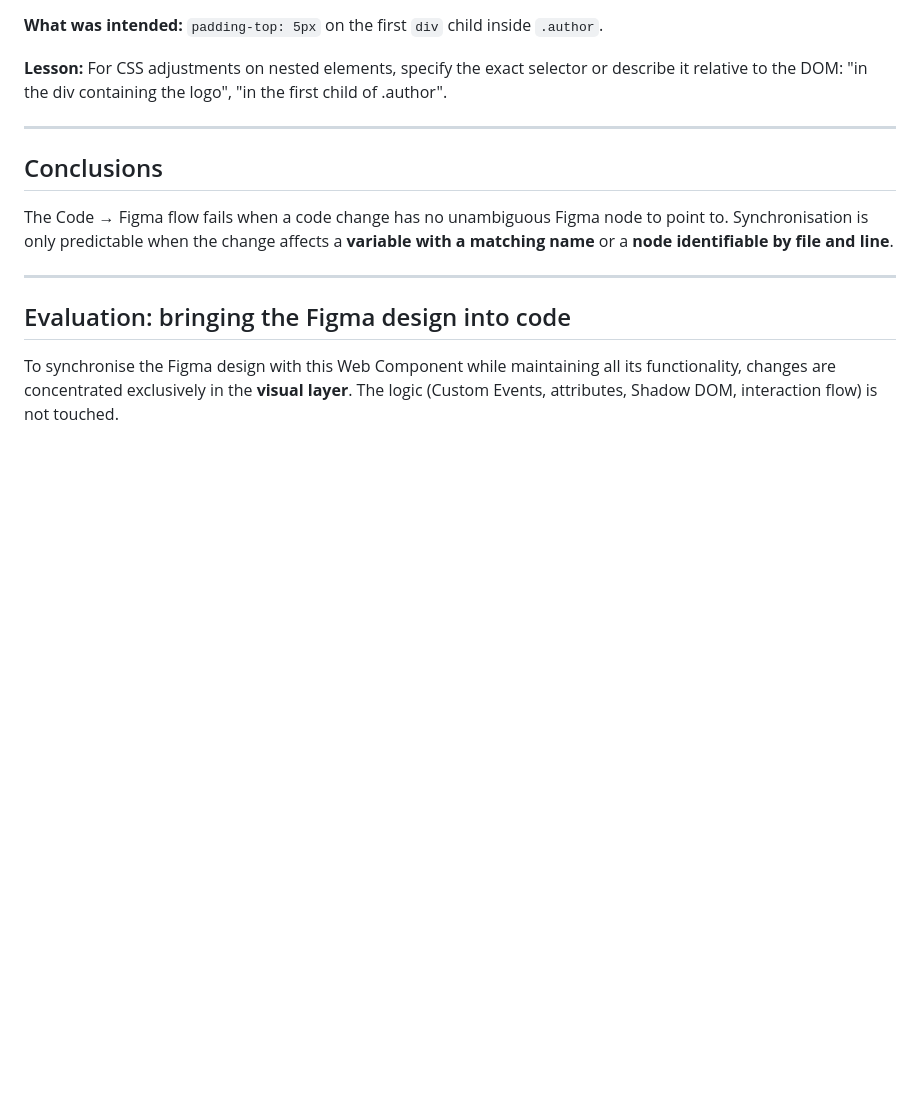
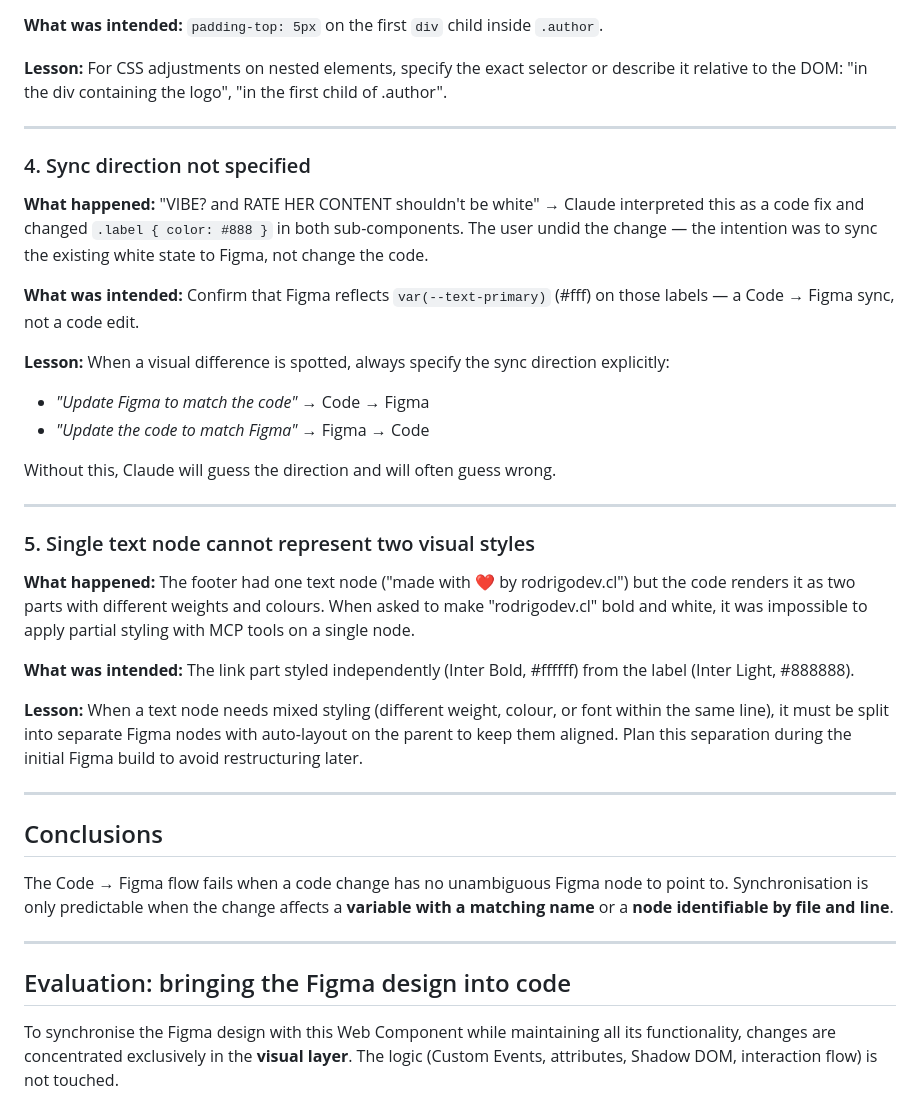
Before and after one commit to rodo08/ClaudioFigma, a Markdown page: README.md, the part around one of its changes. Rendered like a GitHub page; blank space fills up the shorter version.

```diff
--- a/README.md
+++ b/README.md
@@ -283,6 +283,30 @@ Communication patterns that caused confusion during joint development and how to
 
 ---
 
+### 4. Sync direction not specified
+
+**What happened:** "VIBE? and RATE HER CONTENT shouldn't be white" → Claude interpreted this as a code fix and changed `.label { color: #888 }` in both sub-components. The user undid the change — the intention was to sync the existing white state to Figma, not change the code.
+
+**What was intended:** Confirm that Figma reflects `var(--text-primary)` (#fff) on those labels — a Code → Figma sync, not a code edit.
+
+**Lesson:** When a visual difference is spotted, always specify the sync direction explicitly:
+- *"Update Figma to match the code"* → Code → Figma
+- *"Update the code to match Figma"* → Figma → Code
+
+Without this, Claude will guess the direction and will often guess wrong.
+
+---
+
+### 5. Single text node cannot represent two visual styles
+
+**What happened:** The footer had one text node ("made with ❤️ by rodrigodev.cl") but the code renders it as two parts with different weights and colours. When asked to make "rodrigodev.cl" bold and white, it was impossible to apply partial styling with MCP tools on a single node.
+
+**What was intended:** The link part styled independently (Inter Bold, #ffffff) from the label (Inter Light, #888888).
+
+**Lesson:** When a text node needs mixed styling (different weight, colour, or font within the same line), it must be split into separate Figma nodes with auto-layout on the parent to keep them aligned. Plan this separation during the initial Figma build to avoid restructuring later.
+
+---
+
 ## Conclusions
 
 The Code → Figma flow fails when a code change has no unambiguous Figma node to point to. Synchronisation is only predictable when the change affects a **variable with a matching name** or a **node identifiable by file and line**.
```
Also changed, not shown: other parts of README.md (+48 -0 lines).
